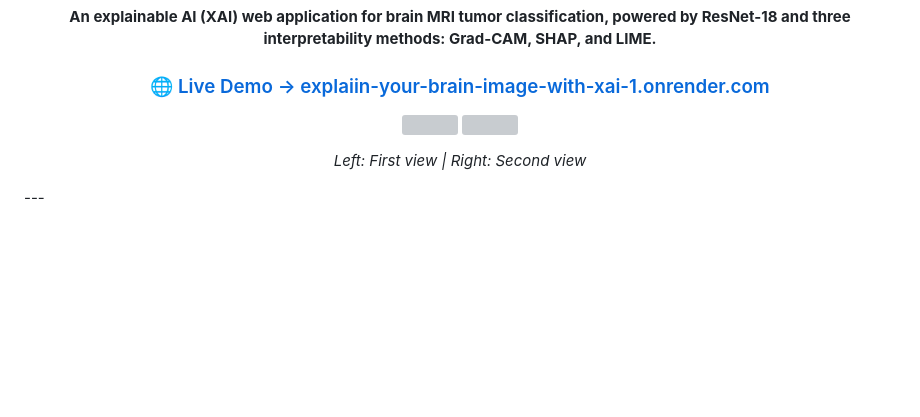
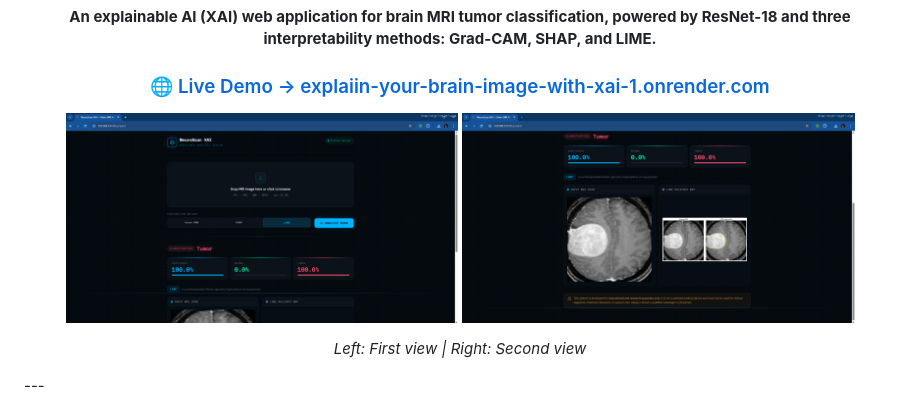
Before and after one commit to RoaringRoyel/Explaiin_your_brain_image_with_XAI, a Markdown page: README.md, the part around the change. GitHub-like rendering; blank space fills up the shorter version; grey boxes are pictures that could not be loaded.

Commit message:
Update image paths in README.md

```diff
--- a/README.md
+++ b/README.md
@@ -15,8 +15,8 @@
 </div>
 <div>
 <p align="center">
-  <img src="demo/1.png" width="45%" />
-  <img src="demo/2.png" width="45%" />
+  <img src="1.png" width="45%" />
+  <img src="2.png" width="45%" />
 </p>
 <p align="center">
   <em>Left: First view | Right: Second view</em>
```
